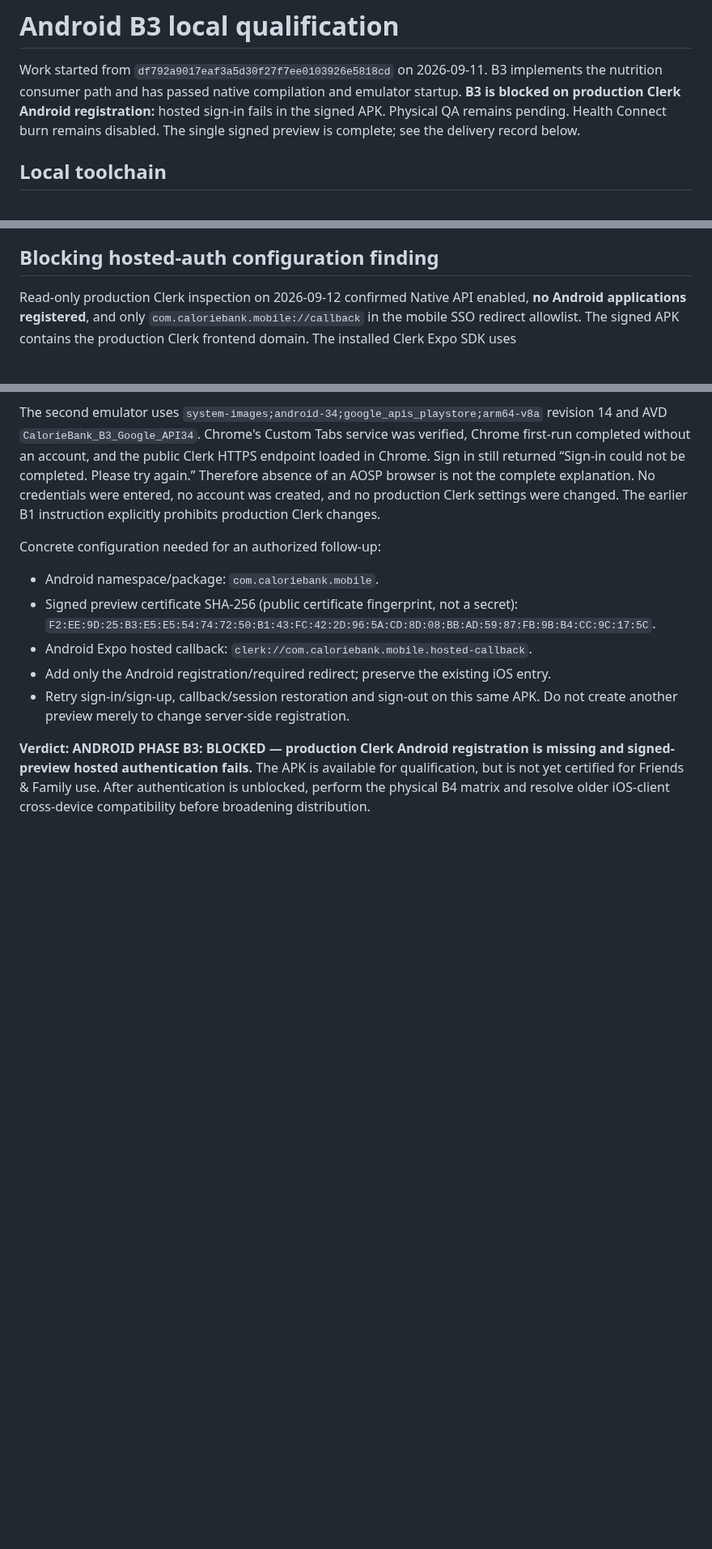
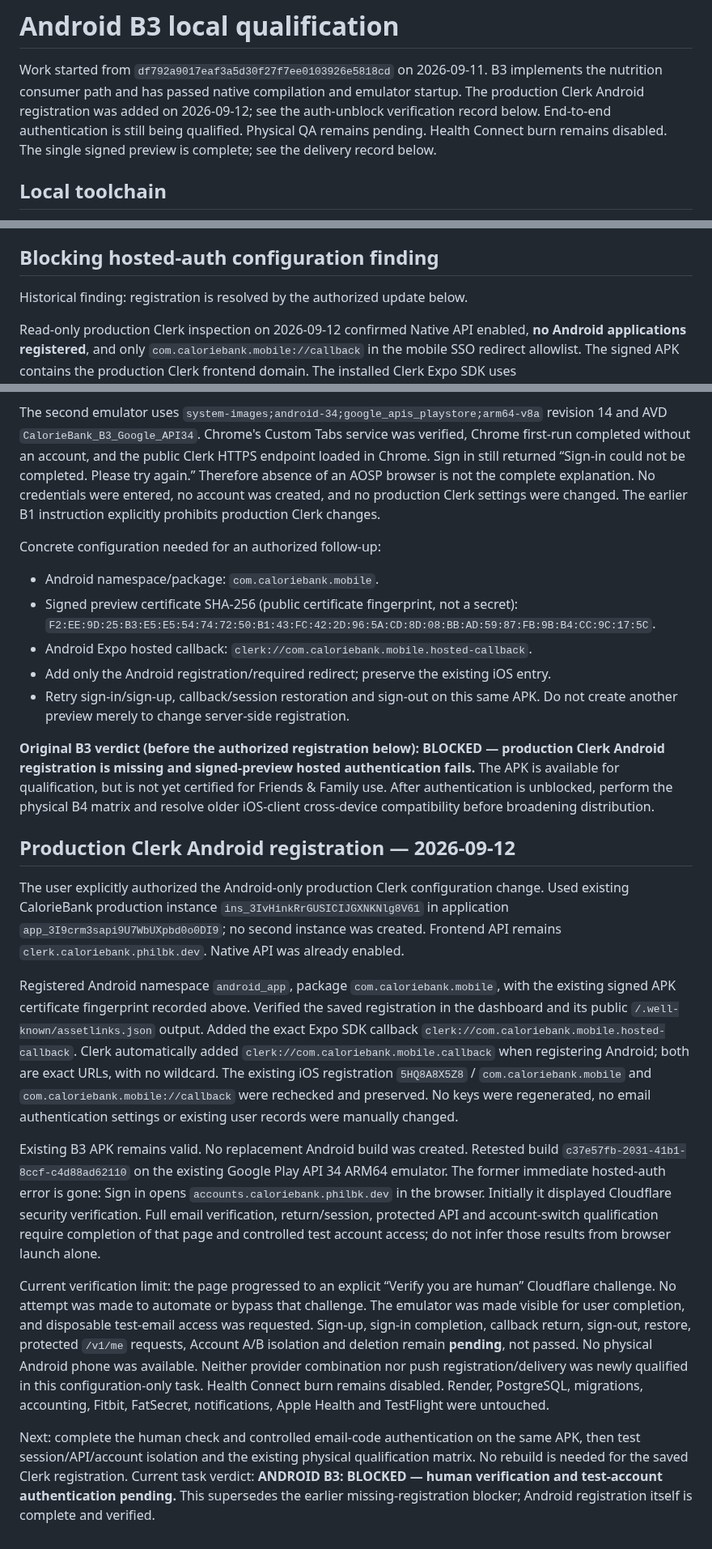
Before and after one commit to PhilBKouokam/CalorieBank, a Markdown page: docs/deployment/android-preview.md, 3 parts joined by grey strips. Shown at 81% size. Rendered like a GitHub page; blank space fills up the shorter version.

Commit message:
docs: record android production auth qualification [skip render]

```diff
--- a/docs/deployment/android-preview.md
+++ b/docs/deployment/android-preview.md
@@ -2,8 +2,8 @@
 
 Work started from `df792a9017eaf3a5d30f27f7ee0103926e5818cd` on 2026-09-11.
 B3 implements the nutrition consumer path and has passed native compilation and
-emulator startup. **B3 is blocked on production Clerk Android registration:** hosted
-sign-in fails in the signed APK. Physical QA remains pending. Health Connect burn remains disabled.
+emulator startup. The production Clerk Android registration was added on 2026-09-12;
+see the auth-unblock verification record below. End-to-end authentication is still being qualified. Physical QA remains pending. Health Connect burn remains disabled.
 The single signed preview is complete; see the delivery record below.
 
 ## Local toolchain
@@ -194,6 +194,8 @@ burn disabled and use the [physical script](../engineering/android-health-connec
 
 ## Blocking hosted-auth configuration finding
 
+Historical finding: registration is resolved by the authorized update below.
+
 Read-only production Clerk inspection on 2026-09-12 confirmed Native API enabled,
 **no Android applications registered**, and only `com.caloriebank.mobile://callback`
 in the mobile SSO redirect allowlist. The signed APK contains the production Clerk
@@ -222,8 +224,52 @@ Concrete configuration needed for an authorized follow-up:
 - Retry sign-in/sign-up, callback/session restoration and sign-out on this same APK.
   Do not create another preview merely to change server-side registration.
 
-**Verdict: ANDROID PHASE B3: BLOCKED — production Clerk Android registration is
+**Original B3 verdict (before the authorized registration below): BLOCKED — production Clerk Android registration is
 missing and signed-preview hosted authentication fails.** The APK is available for
 qualification, but is not yet certified for Friends & Family use. After authentication
 is unblocked, perform the physical B4 matrix and resolve older iOS-client cross-device
 compatibility before broadening distribution.
+
+
+## Production Clerk Android registration — 2026-09-12
+
+The user explicitly authorized the Android-only production Clerk configuration change.
+Used existing CalorieBank production instance `ins_3IvHinkRrGUSICIJGXNKNlg8V61`
+in application `app_3I9crm3sapi9U7WbUXpbd0o0DI9`; no second instance was created.
+Frontend API remains `clerk.caloriebank.philbk.dev`. Native API was already enabled.
+
+Registered Android namespace `android_app`, package `com.caloriebank.mobile`, with
+the existing signed APK certificate fingerprint recorded above. Verified the saved
+registration in the dashboard and its public `/.well-known/assetlinks.json` output.
+Added the exact Expo SDK callback `clerk://com.caloriebank.mobile.hosted-callback`.
+Clerk automatically added `clerk://com.caloriebank.mobile.callback` when registering
+Android; both are exact URLs, with no wildcard. The existing iOS registration
+`5HQ8A8X5Z8` / `com.caloriebank.mobile` and `com.caloriebank.mobile://callback`
+were rechecked and preserved. No keys were regenerated, no email authentication
+settings or existing user records were manually changed.
+
+Existing B3 APK remains valid. No replacement Android build was created. Retested
+build `c37e57fb-2031-41b1-8ccf-c4d88ad62110` on the existing Google Play API 34
+ARM64 emulator. The former immediate hosted-auth error is gone: Sign in opens
+`accounts.caloriebank.philbk.dev` in the browser. Initially it displayed Cloudflare
+security verification. Full email verification, return/session, protected API and
+account-switch qualification require completion of that page and controlled test
+account access; do not infer those results from browser launch alone.
+
+
+Current verification limit: the page progressed to an explicit “Verify you are human”
+Cloudflare challenge. No attempt was made to automate or bypass that challenge. The
+emulator was made visible for user completion, and disposable test-email access was
+requested. Sign-up, sign-in completion, callback return, sign-out, restore, protected
+`/v1/me` requests, Account A/B isolation and deletion remain **pending**, not passed.
+No physical Android phone was available. Neither provider combination nor push
+registration/delivery was newly qualified in this configuration-only task. Health
+Connect burn remains disabled. Render, PostgreSQL, migrations, accounting, Fitbit,
+FatSecret, notifications, Apple Health and TestFlight were untouched.
+
+Next: complete the human check and controlled email-code authentication on the same
+APK, then test session/API/account isolation and the existing physical qualification
+matrix. No rebuild is needed for the saved Clerk registration. Current task verdict:
+**ANDROID B3: BLOCKED — human verification and test-account authentication pending.**
+This supersedes the earlier missing-registration blocker; Android registration itself
+is complete and verified.
```
Also changed, not shown: docs/engineering/android-foundation.md (+6 -0 lines), docs/product/android-parity-plan.md (+6 -0 lines).
